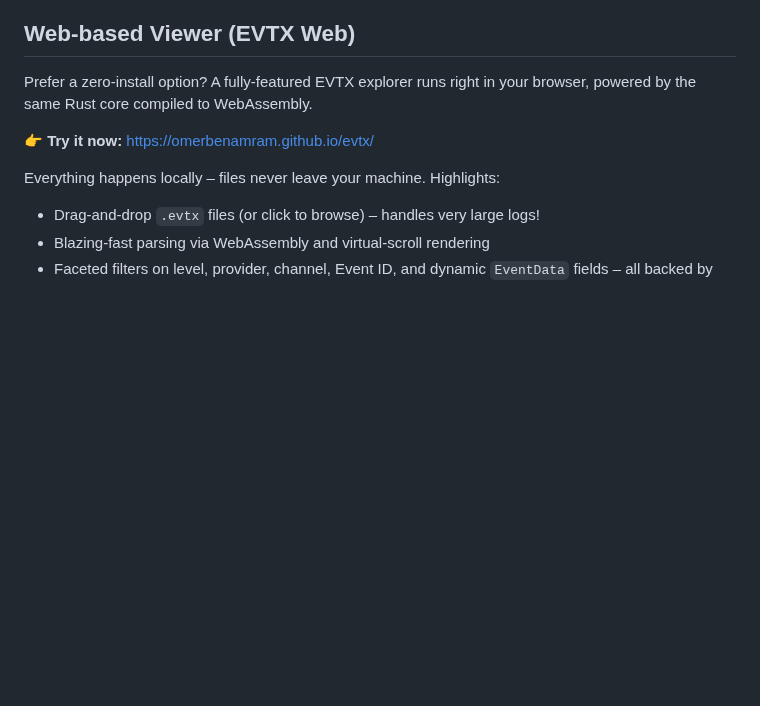
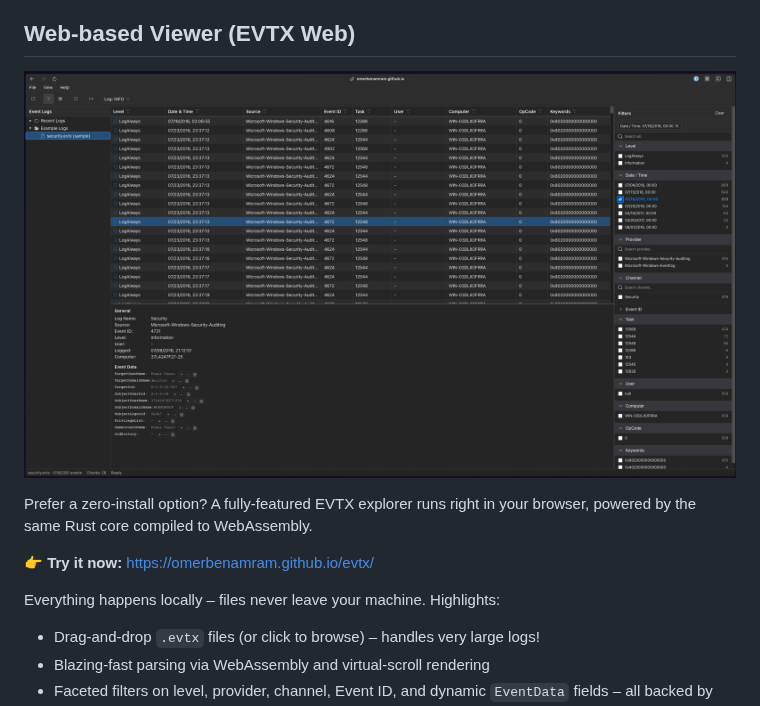
Before and after one commit to omerbenamram/evtx, a Markdown page: README.md, the part around the change. Drawn GitHub-style; pictures changed too: evtx_web_ui.png (added); blank space fills up the shorter version.

Commit message:
add a screenshot to README

```diff
--- a/README.md
+++ b/README.md
@@ -48,6 +48,8 @@
  - 🐍 Python bindings are available as well at https://github.com/omerbenamram/pyevtx-rs (and at PyPi https://pypi.org/project/evtx/)
 
 ## Web-based Viewer (EVTX Web)
+
+![EVTX Web Screenshot](/evtx_web_ui.png)
 
 Prefer a zero-install option?  A fully-featured EVTX explorer runs right in your browser, powered by the same Rust core compiled to WebAssembly.
 
```
